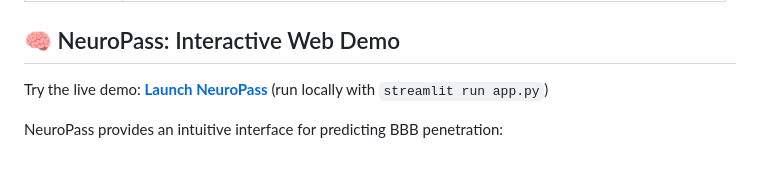
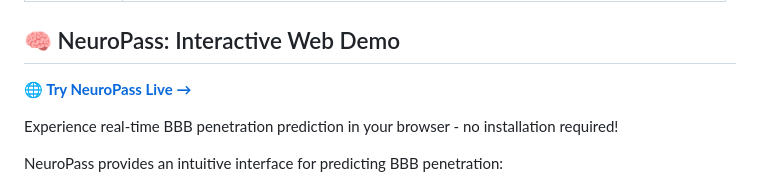
Before and after one commit to HildaPosada/Chemical-Molecule-Property-Prediction-Using-Neural-Networks, a Markdown page: README.md, the part around one of its changes. GitHub-like rendering.

Commit message:
Add live NeuroPass demo link and Streamlit badge
- Add Streamlit Cloud badge to README
- Update demo section with https://neuropass.streamlit.app/
- Make demo easily accessible for hackathon judges and users

https://claude.ai/code/session_01TJQFmvbwnP2sfFkujXVtTY

```diff
--- a/README.md
+++ b/README.md
@@ -18,7 +19,9 @@
 
 ## 🧠 NeuroPass: Interactive Web Demo
 
-Try the live demo: **[Launch NeuroPass](app.py)** (run locally with `streamlit run app.py`)
+**🌐 [Try NeuroPass Live →](https://neuropass.streamlit.app/)**
+
+Experience real-time BBB penetration prediction in your browser - no installation required!
 
 NeuroPass provides an intuitive interface for predicting BBB penetration:
 - 🔬 **Real-time predictions** from SMILES input
```
Also changed, not shown: other parts of README.md (+1 -0 lines).
